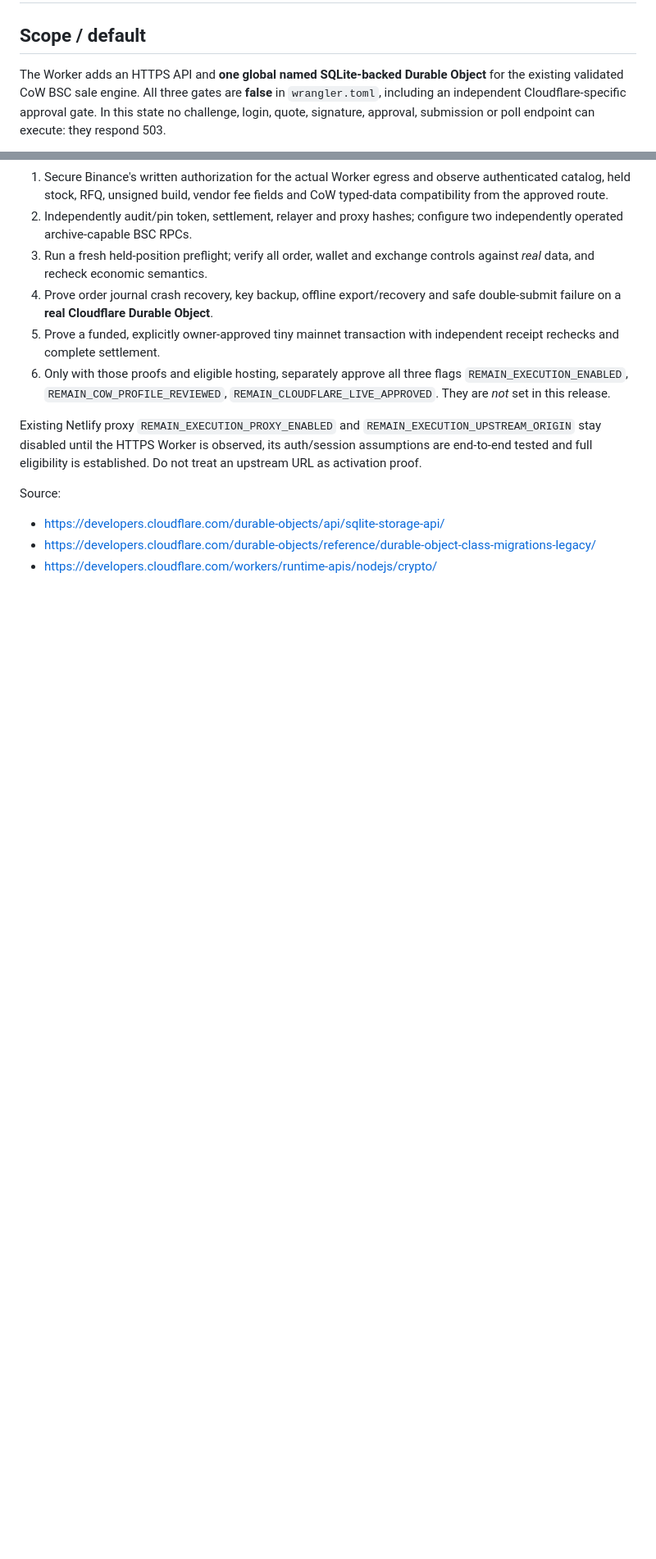
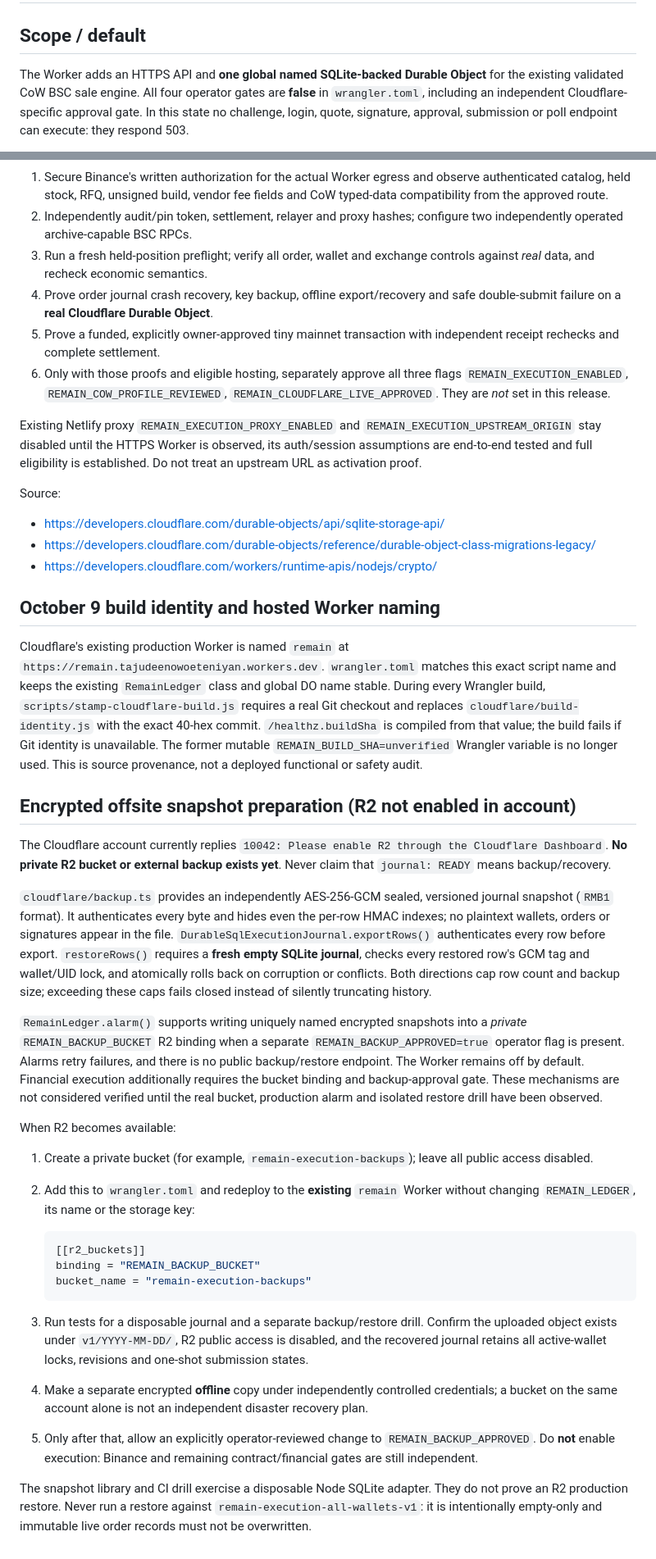
Before and after one commit to Tajudeeen/remain, a Markdown page: docs/cloudflare-execution.md, 2 parts joined by grey strips. Shown at 82% size. GitHub-like rendering; blank space fills up the shorter version.

````diff
--- a/docs/cloudflare-execution.md
+++ b/docs/cloudflare-execution.md
@@ -3,7 +3,7 @@
 ## Scope / default
 
 The Worker adds an HTTPS API and **one global named SQLite-backed Durable Object**
-for the existing validated CoW BSC sale engine. All three gates are **false**
+for the existing validated CoW BSC sale engine. All four operator gates are **false**
 in `wrangler.toml`, including an independent Cloudflare-specific approval
 gate. In this state no challenge, login, quote, signature, approval,
 submission or poll endpoint can execute: they respond 503.
@@ -98,3 +98,70 @@ Source:
 - https://developers.cloudflare.com/durable-objects/api/sqlite-storage-api/
 - https://developers.cloudflare.com/durable-objects/reference/durable-object-class-migrations-legacy/
 - https://developers.cloudflare.com/workers/runtime-apis/nodejs/crypto/
+
+## October 9 build identity and hosted Worker naming
+
+Cloudflare's existing production Worker is named `remain` at
+`https://remain.tajudeenowoeteniyan.workers.dev`.
+`wrangler.toml` matches this exact script name and keeps the existing
+`RemainLedger` class and global DO name stable.
+During every Wrangler build, `scripts/stamp-cloudflare-build.js` requires
+a real Git checkout and replaces `cloudflare/build-identity.js` with the
+exact 40-hex commit. `/healthz.buildSha` is compiled from that value;
+the build fails if Git identity is unavailable. The former mutable
+`REMAIN_BUILD_SHA=unverified` Wrangler variable is no longer used.
+This is source provenance, not a deployed functional or safety audit.
+
+## Encrypted offsite snapshot preparation (R2 not enabled in account)
+
+The Cloudflare account currently replies `10042: Please enable R2 through
+the Cloudflare Dashboard`. **No private R2 bucket or external backup
+exists yet**. Never claim that `journal: READY` means backup/recovery.
+
+`cloudflare/backup.ts` provides an independently AES-256-GCM sealed,
+versioned journal snapshot (`RMB1` format). It authenticates every byte
+and hides even the per-row HMAC indexes; no plaintext wallets, orders or
+signatures appear in the file. `DurableSqlExecutionJournal.exportRows()`
+authenticates every row before export. `restoreRows()` requires a
+**fresh empty SQLite journal**, checks every restored row's GCM tag and
+wallet/UID lock, and atomically rolls back on corruption or conflicts.
+Both directions cap row count and backup size; exceeding these caps
+fails closed instead of silently truncating history.
+
+`RemainLedger.alarm()` supports writing uniquely named encrypted
+snapshots into a *private* `REMAIN_BACKUP_BUCKET` R2 binding when a
+separate `REMAIN_BACKUP_APPROVED=true` operator flag is present.
+Alarms retry failures, and there is no public backup/restore endpoint.
+The Worker remains off by default. Financial execution additionally
+requires the bucket binding and backup-approval gate. These mechanisms
+are not considered verified until the real bucket, production alarm and
+isolated restore drill have been observed.
+
+When R2 becomes available:
+
+1. Create a private bucket (for example, `remain-execution-backups`);
+   leave all public access disabled.
+2. Add this to `wrangler.toml` and redeploy to the **existing** `remain`
+   Worker without changing `REMAIN_LEDGER`, its name or the storage key:
+
+   ```toml
+   [[r2_buckets]]
+   binding = "REMAIN_BACKUP_BUCKET"
+   bucket_name = "remain-execution-backups"
+   ```
+
+3. Run tests for a disposable journal and a separate backup/restore drill.
+   Confirm the uploaded object exists under `v1/YYYY-MM-DD/`,
+   R2 public access is disabled, and the recovered journal retains
+   all active-wallet locks, revisions and one-shot submission states.
+4. Make a separate encrypted **offline** copy under independently
+   controlled credentials; a bucket on the same account alone is not
+   an independent disaster recovery plan.
+5. Only after that, allow an explicitly operator-reviewed change to
+   `REMAIN_BACKUP_APPROVED`. Do **not** enable execution: Binance and
+   remaining contract/financial gates are still independent.
+
+The snapshot library and CI drill exercise a disposable Node SQLite
+adapter. They do not prove an R2 production restore. Never run a restore
+against `remain-execution-all-wallets-v1`: it is intentionally
+empty-only and immutable live order records must not be overwritten.
````
